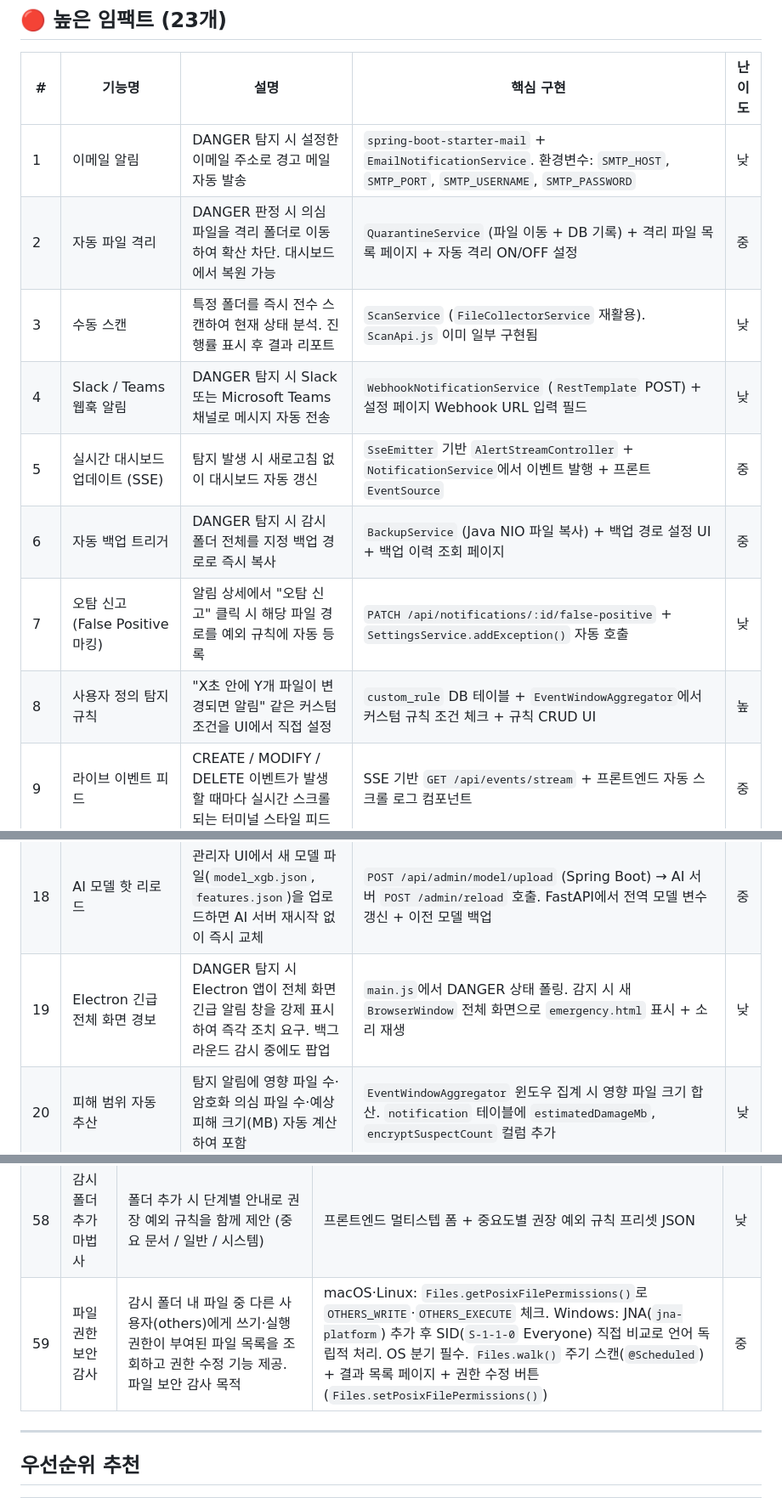
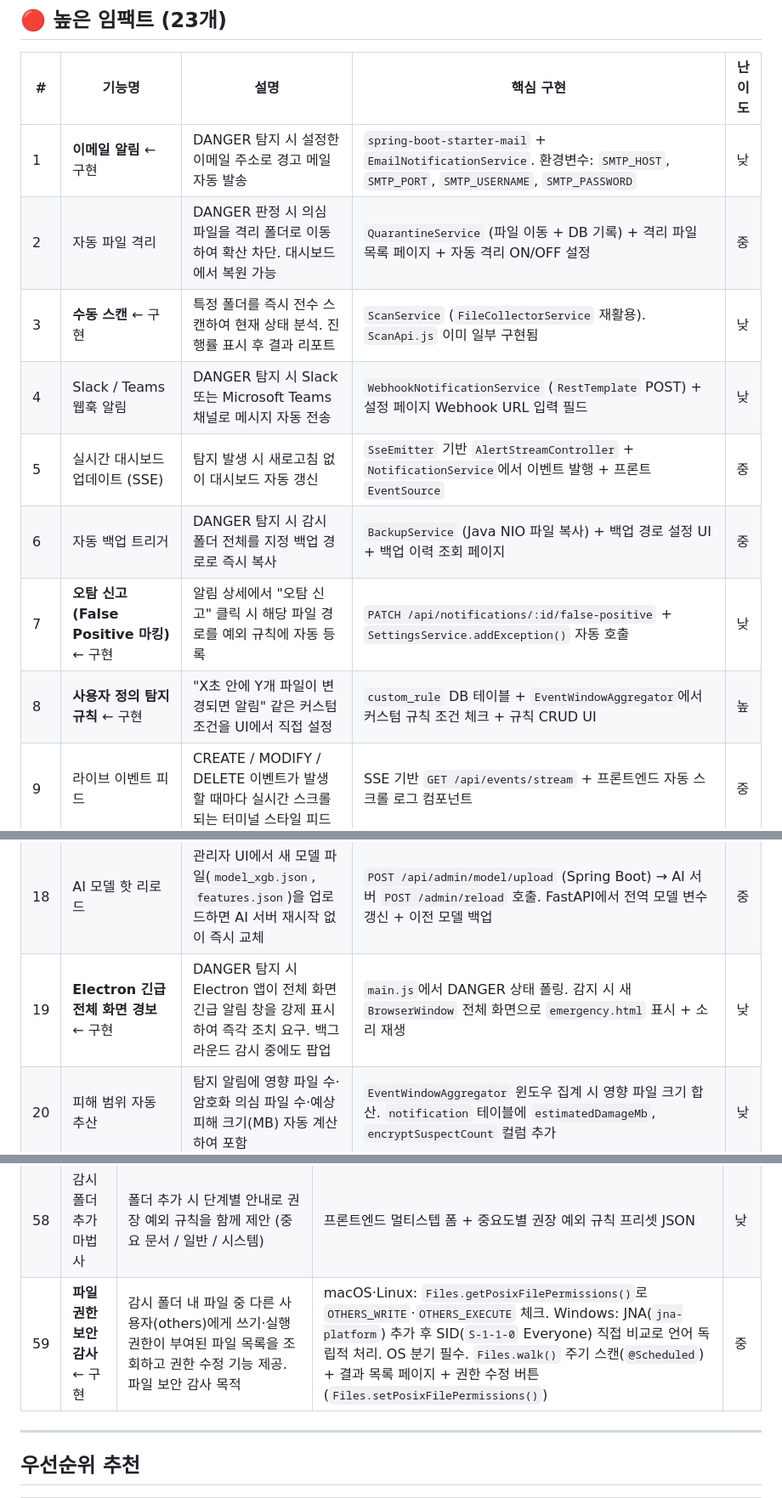
Before and after one commit to Aikaku/watchservice, a Markdown page: 추가기능_후보.md, 3 parts joined by grey strips. Shown at 85% size. GitHub-like rendering.

```diff
--- a/추가기능_후보.md
+++ b/추가기능_후보.md
@@ -10,14 +10,14 @@
 
 | # | 기능명 | 설명 | 핵심 구현 | 난이도 |
 |---|--------|------|-----------|--------|
-| 1 | 이메일 알림 | DANGER 탐지 시 설정한 이메일 주소로 경고 메일 자동 발송 | `spring-boot-starter-mail` + `EmailNotificationService`. 환경변수: `SMTP_HOST`, `SMTP_PORT`, `SMTP_USERNAME`, `SMTP_PASSWORD` | 낮 |
+| 1 | **이메일 알림** ← 구현 | DANGER 탐지 시 설정한 이메일 주소로 경고 메일 자동 발송 | `spring-boot-starter-mail` + `EmailNotificationService`. 환경변수: `SMTP_HOST`, `SMTP_PORT`, `SMTP_USERNAME`, `SMTP_PASSWORD` | 낮 |
 | 2 | 자동 파일 격리 | DANGER 판정 시 의심 파일을 격리 폴더로 이동하여 확산 차단. 대시보드에서 복원 가능 | `QuarantineService` (파일 이동 + DB 기록) + 격리 파일 목록 페이지 + 자동 격리 ON/OFF 설정 | 중 |
-| 3 | 수동 스캔 | 특정 폴더를 즉시 전수 스캔하여 현재 상태 분석. 진행률 표시 후 결과 리포트 | `ScanService` (`FileCollectorService` 재활용). `ScanApi.js` 이미 일부 구현됨 | 낮 |
+| 3 | **수동 스캔** ← 구현 | 특정 폴더를 즉시 전수 스캔하여 현재 상태 분석. 진행률 표시 후 결과 리포트 | `ScanService` (`FileCollectorService` 재활용). `ScanApi.js` 이미 일부 구현됨 | 낮 |
 | 4 | Slack / Teams 웹훅 알림 | DANGER 탐지 시 Slack 또는 Microsoft Teams 채널로 메시지 자동 전송 | `WebhookNotificationService` (`RestTemplate` POST) + 설정 페이지 Webhook URL 입력 필드 | 낮 |
 | 5 | 실시간 대시보드 업데이트 (SSE) | 탐지 발생 시 새로고침 없이 대시보드 자동 갱신 | `SseEmitter` 기반 `AlertStreamController` + `NotificationService`에서 이벤트 발행 + 프론트 `EventSource` | 중 |
 | 6 | 자동 백업 트리거 | DANGER 탐지 시 감시 폴더 전체를 지정 백업 경로로 즉시 복사 | `BackupService` (Java NIO 파일 복사) + 백업 경로 설정 UI + 백업 이력 조회 페이지 | 중 |
-| 7 | 오탐 신고 (False Positive 마킹) | 알림 상세에서 "오탐 신고" 클릭 시 해당 파일 경로를 예외 규칙에 자동 등록 | `PATCH /api/notifications/:id/false-positive` + `SettingsService.addException()` 자동 호출 | 낮 |
-| 8 | 사용자 정의 탐지 규칙 | "X초 안에 Y개 파일이 변경되면 알림" 같은 커스텀 조건을 UI에서 직접 설정 | `custom_rule` DB 테이블 + `EventWindowAggregator`에서 커스텀 규칙 조건 체크 + 규칙 CRUD UI | 높 |
+| 7 | **오탐 신고 (False Positive 마킹)** ← 구현 | 알림 상세에서 "오탐 신고" 클릭 시 해당 파일 경로를 예외 규칙에 자동 등록 | `PATCH /api/notifications/:id/false-positive` + `SettingsService.addException()` 자동 호출 | 낮 |
+| 8 | **사용자 정의 탐지 규칙** ← 구현 | "X초 안에 Y개 파일이 변경되면 알림" 같은 커스텀 조건을 UI에서 직접 설정 | `custom_rule` DB 테이블 + `EventWindowAggregator`에서 커스텀 규칙 조건 체크 + 규칙 CRUD UI | 높 |
 | 9 | 라이브 이벤트 피드 | CREATE / MODIFY / DELETE 이벤트가 발생할 때마다 실시간 스크롤되는 터미널 스타일 피드 | SSE 기반 `GET /api/events/stream` + 프론트엔드 자동 스크롤 로그 컴포넌트 | 중 |
 | 10 | 긴급 격리 모드 (Emergency Lock) | DANGER 탐지 또는 수동으로 감시 폴더 내 모든 파일을 개별 읽기 전용으로 전환하여 기존 파일 암호화 즉시 차단. 새 파일 생성은 막지 않고 기존 파일 수정만 봉쇄 | `EmergencyLockService` — `Files.walk()`로 감시 폴더 내 파일 순회 후 파일별 읽기 전용 설정 (Windows: `Files.setAttribute("dos:readonly", true)` / macOS·Linux: `Files.setPosixFilePermissions()`로 쓰기 비트 제거). OS 분기 처리 필요. `POST/DELETE /api/watcher/emergency-lock` + 대시보드 긴급 격리 버튼 | 중 |
 | 11 | 탐지 알림 에스컬레이션 | DANGER 알림이 N분 내 읽음 처리되지 않으면 이메일·웹훅 재발송으로 반복 알림 | `@Scheduled` 기반 `EscalationCheckService` + `notification.escalation_count` 컬럼 + 에스컬레이션 간격 설정 | 중 |
@@ -28,7 +28,7 @@
 | 16 | 파일 SHA-256 해시 변조 감지 | 파일의 SHA-256 해시를 스냅샷에 저장하고 MODIFY 이벤트 시 해시가 완전히 바뀌면 암호화 확정 신호로 처리. 엔트로피 방식보다 더 확실한 변조 탐지 | `FileCollectorService`에 `MessageDigest.getInstance("SHA-256")` 추가. `FileSnapshot`에 `hash` 필드 추가. 해시 변경 시 `fileEncryptLikeCount` 증가 | 중 |
 | 17 | 인시던트 보고서 자동 생성 | DANGER 알림 기반으로 CERT/SOC 제출용 인시던트 보고서 초안 자동 생성 (공격 타임라인, 영향 파일 목록, 대응 조치 포함) | 이미 연동된 Gemini API에 보고서 전용 프롬프트 추가. `IncidentReportController` + 알림 상세 페이지 "보고서 생성" 버튼 + PDF 다운로드 | 낮 |
 | 18 | AI 모델 핫 리로드 | 관리자 UI에서 새 모델 파일(`model_xgb.json`, `features.json`)을 업로드하면 AI 서버 재시작 없이 즉시 교체 | `POST /api/admin/model/upload` (Spring Boot) → AI 서버 `POST /admin/reload` 호출. FastAPI에서 전역 모델 변수 갱신 + 이전 모델 백업 | 중 |
-| 19 | Electron 긴급 전체 화면 경보 | DANGER 탐지 시 Electron 앱이 전체 화면 긴급 알림 창을 강제 표시하여 즉각 조치 요구. 백그라운드 감시 중에도 팝업 | `main.js`에서 DANGER 상태 폴링. 감지 시 새 `BrowserWindow` 전체 화면으로 `emergency.html` 표시 + 소리 재생 | 낮 |
+| 19 | **Electron 긴급 전체 화면 경보** ← 구현 | DANGER 탐지 시 Electron 앱이 전체 화면 긴급 알림 창을 강제 표시하여 즉각 조치 요구. 백그라운드 감시 중에도 팝업 | `main.js`에서 DANGER 상태 폴링. 감지 시 새 `BrowserWindow` 전체 화면으로 `emergency.html` 표시 + 소리 재생 | 낮 |
 | 20 | 피해 범위 자동 추산 | 탐지 알림에 영향 파일 수·암호화 의심 파일 수·예상 피해 크기(MB) 자동 계산하여 포함 | `EventWindowAggregator` 윈도우 집계 시 영향 파일 크기 합산. `notification` 테이블에 `estimatedDamageMb`, `encryptSuspectCount` 컬럼 추가 | 낮 |
 | 21 | 탐지 공격 세션 그룹화 | 짧은 시간(5분) 내 연속 발생한 DANGER/WARNING 알림들을 하나의 공격 세션으로 묶어 표시. 수십 개의 알림이 따로따로 나오는 문제 해결 | `AttackSessionService` — 인접 알림 시간 차이 < 5분이면 동일 `attackSessionId`로 묶음. 대시보드에 세션 단위 요약 카드 | 중 |
 | 22 | VirusTotal 해시 조회 연동 | 탐지된 파일의 SHA-256 해시를 VirusTotal Public API에 조회하여 알려진 악성코드 여부 확인. 결과를 알림 상세에 표시 | `VirusTotalService` — `GET https://www.virustotal.com/api/v3/files/{hash}`. 무료 API Key로 분당 4회 조회. 비동기 처리 + API Key 환경변수 | 낮 |
@@ -82,7 +82,7 @@
 | 56 | 다국어 지원 (한국어 / 영어) | UI 언어를 한국어 / 영어로 전환 | `react-i18next` + 한국어·영어 번역 JSON 파일 + 헤더 언어 전환 버튼 | 중 |
 | 57 | 키보드 단축키 | 자주 쓰는 동작에 단축키 지정 (R=새로고침, D=대시보드, N=알림, L=로그, /=검색) | `useKeyboardShortcut` 커스텀 훅 + `?` 키로 단축키 안내 모달 표시 | 낮 |
 | 58 | 감시 폴더 추가 마법사 | 폴더 추가 시 단계별 안내로 권장 예외 규칙을 함께 제안 (중요 문서 / 일반 / 시스템) | 프론트엔드 멀티스텝 폼 + 중요도별 권장 예외 규칙 프리셋 JSON | 낮 |
-| 59 | 파일 권한 보안 감사 | 감시 폴더 내 파일 중 다른 사용자(others)에게 쓰기·실행 권한이 부여된 파일 목록을 조회하고 권한 수정 기능 제공. 파일 보안 감사 목적 | macOS·Linux: `Files.getPosixFilePermissions()`로 `OTHERS_WRITE`·`OTHERS_EXECUTE` 체크. Windows: JNA(`jna-platform`) 추가 후 SID(`S-1-1-0` Everyone) 직접 비교로 언어 독립적 처리. OS 분기 필수. `Files.walk()` 주기 스캔(`@Scheduled`) + 결과 목록 페이지 + 권한 수정 버튼(`Files.setPosixFilePermissions()`) | 중 |
+| 59 | **파일 권한 보안 감사** ← 구현 | 감시 폴더 내 파일 중 다른 사용자(others)에게 쓰기·실행 권한이 부여된 파일 목록을 조회하고 권한 수정 기능 제공. 파일 보안 감사 목적 | macOS·Linux: `Files.getPosixFilePermissions()`로 `OTHERS_WRITE`·`OTHERS_EXECUTE` 체크. Windows: JNA(`jna-platform`) 추가 후 SID(`S-1-1-0` Everyone) 직접 비교로 언어 독립적 처리. OS 분기 필수. `Files.walk()` 주기 스캔(`@Scheduled`) + 결과 목록 페이지 + 권한 수정 버튼(`Files.setPosixFilePermissions()`) | 중 |
 
 ---
 
```
Also changed, not shown: other parts of 추가기능_후보.md (+7 -7 lines).
